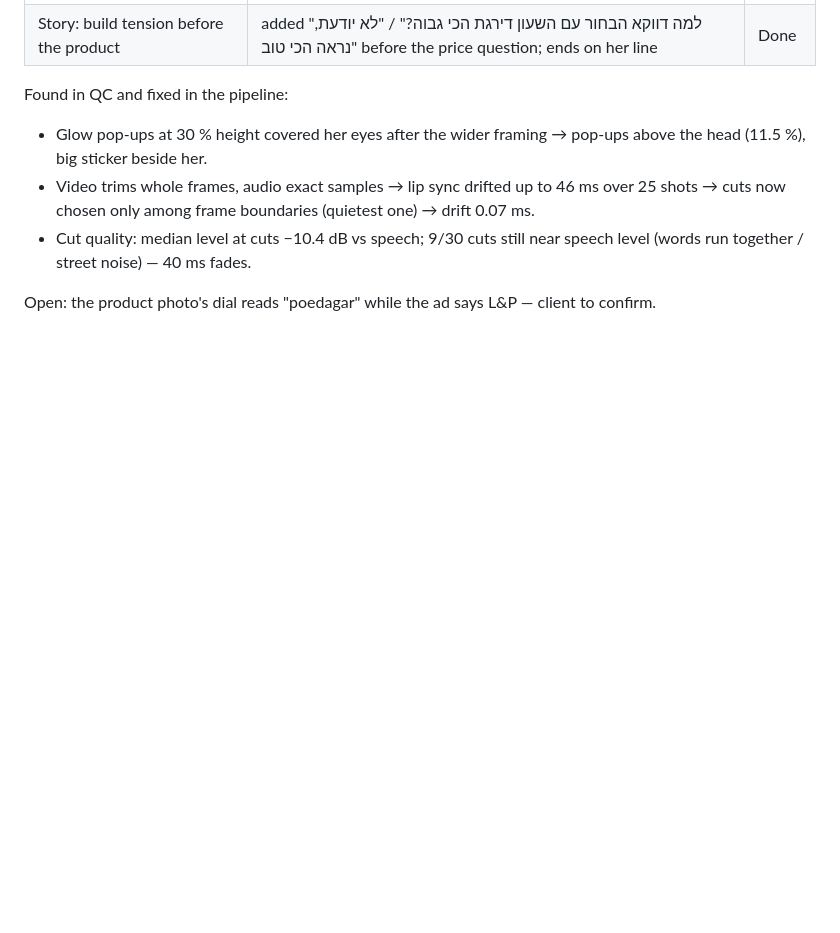
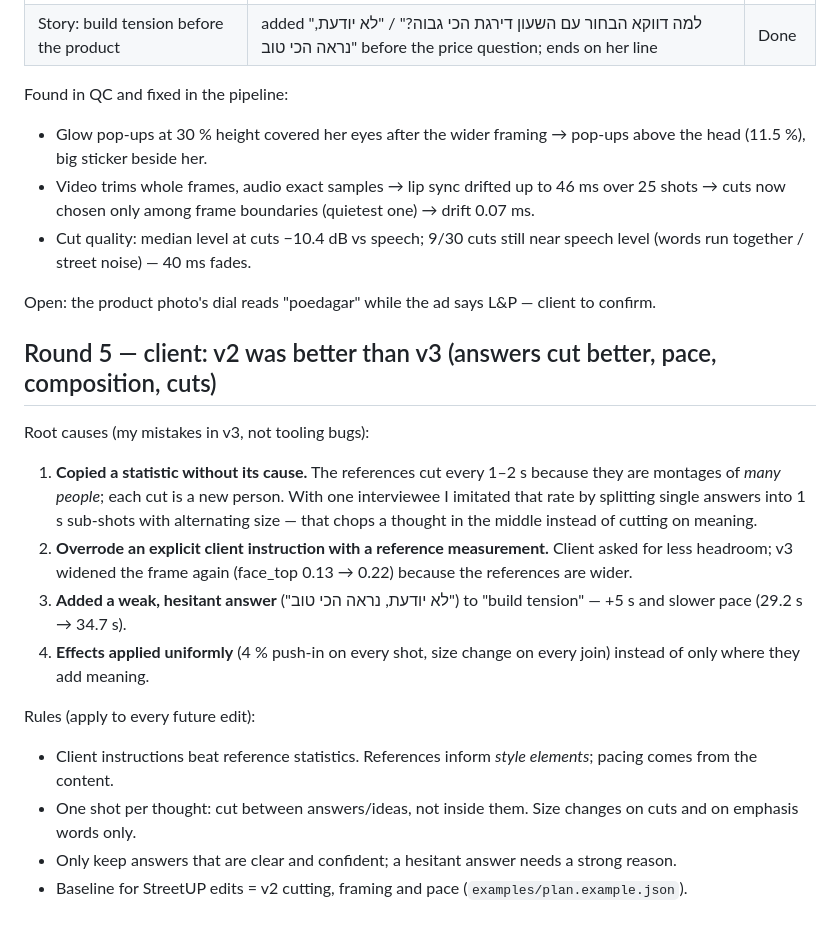
Before and after one commit to hutcbugo-cmd/Yoav, a Markdown page: docs/feedback-log.md, the part around the change. GitHub-like rendering; blank space fills up the shorter version.

Commit message:
Feedback log round 5: v2 preferred over v3, root causes and rules
Co-Authored-By: Claude Opus 5.5 <noreply@anthropic.com>
Claude-Session: https://claude.ai/code/session_011LGHsmgfC2b2kZ1BJE1TF5

```diff
--- a/docs/feedback-log.md
+++ b/docs/feedback-log.md
@@ -80,3 +80,17 @@ Found in QC and fixed in the pipeline:
 - Cut quality: median level at cuts −10.4 dB vs speech; 9/30 cuts still near speech level (words run together / street noise) — 40 ms fades.
 
 Open: the product photo's dial reads "poedagar" while the ad says L&P — client to confirm.
+
+## Round 5 — client: v2 was better than v3 (answers cut better, pace, composition, cuts)
+
+Root causes (my mistakes in v3, not tooling bugs):
+1. **Copied a statistic without its cause.** The references cut every 1–2 s because they are montages of *many people*; each cut is a new person. With one interviewee I imitated that rate by splitting single answers into 1 s sub-shots with alternating size — that chops a thought in the middle instead of cutting on meaning.
+2. **Overrode an explicit client instruction with a reference measurement.** Client asked for less headroom; v3 widened the frame again (face_top 0.13 → 0.22) because the references are wider.
+3. **Added a weak, hesitant answer** ("לא יודעת, נראה הכי טוב") to "build tension" — +5 s and slower pace (29.2 s → 34.7 s).
+4. **Effects applied uniformly** (4 % push-in on every shot, size change on every join) instead of only where they add meaning.
+
+Rules (apply to every future edit):
+- Client instructions beat reference statistics. References inform *style elements*; pacing comes from the content.
+- One shot per thought: cut between answers/ideas, not inside them. Size changes on cuts and on emphasis words only.
+- Only keep answers that are clear and confident; a hesitant answer needs a strong reason.
+- Baseline for StreetUP edits = v2 cutting, framing and pace (`examples/plan.example.json`).
```
